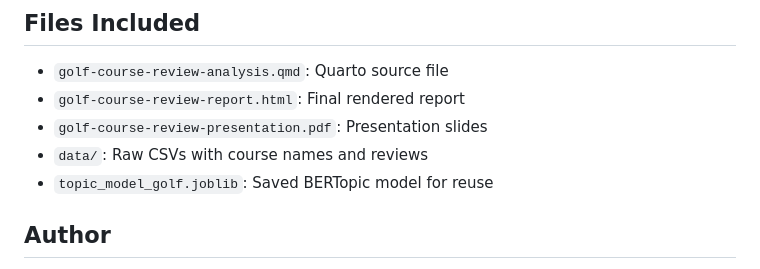
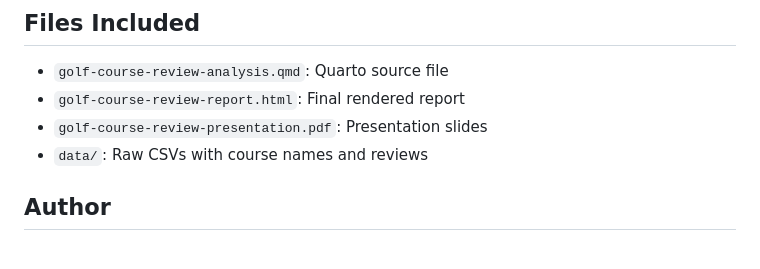
Before and after one commit to aheck3/golf-course-review-analysis, a Markdown page: README.md, the part around the change. Rendered like a GitHub page.

Commit message:
Update README.md
Brief update for clarity

```diff
--- a/README.md
+++ b/README.md
@@ -81,7 +81,6 @@ To analyze courses in Tampa, Orlando, or any other area, replace that URL with t
 - `golf-course-review-report.html`: Final rendered report
 - `golf-course-review-presentation.pdf`: Presentation slides
 - `data/`: Raw CSVs with course names and reviews
-- `topic_model_golf.joblib`: Saved BERTopic model for reuse
 
 ## Author
 
```
